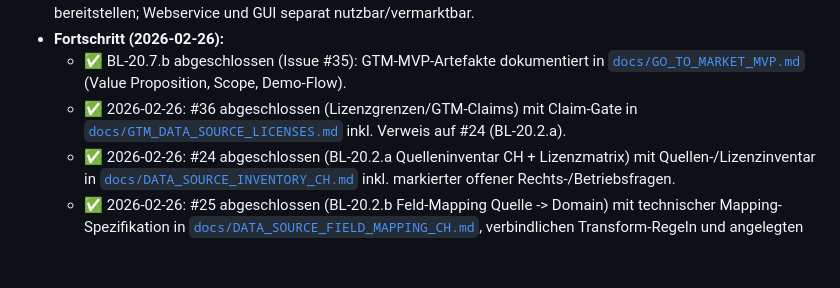
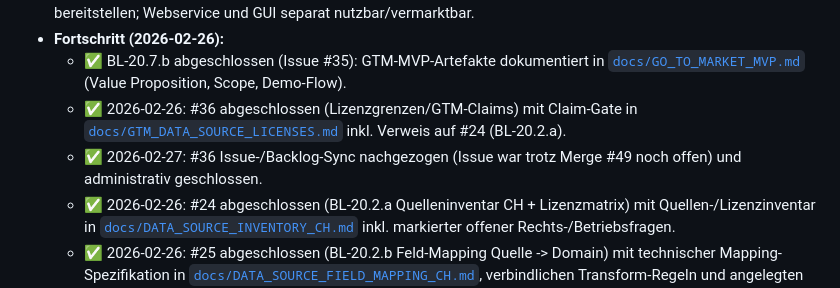
Before and after one commit to nimeob/geo-ranking-ch, a Markdown page: docs/BACKLOG.md, the part around the change. GitHub-like rendering; blank space fills up the shorter version.

Commit message:
docs(backlog): sync issue #36 closure status (#165)
Co-authored-by: Nipa <nipa@openclaw>

```diff
--- a/docs/BACKLOG.md
+++ b/docs/BACKLOG.md
@@ -399,6 +399,7 @@
 - **Fortschritt (2026-02-26):**
   - ✅ BL-20.7.b abgeschlossen (Issue #35): GTM-MVP-Artefakte dokumentiert in [`docs/GO_TO_MARKET_MVP.md`](GO_TO_MARKET_MVP.md) (Value Proposition, Scope, Demo-Flow).
   - ✅ 2026-02-26: #36 abgeschlossen (Lizenzgrenzen/GTM-Claims) mit Claim-Gate in [`docs/GTM_DATA_SOURCE_LICENSES.md`](GTM_DATA_SOURCE_LICENSES.md) inkl. Verweis auf #24 (BL-20.2.a).
+  - ✅ 2026-02-27: #36 Issue-/Backlog-Sync nachgezogen (Issue war trotz Merge #49 noch offen) und administrativ geschlossen.
   - ✅ 2026-02-26: #24 abgeschlossen (BL-20.2.a Quelleninventar CH + Lizenzmatrix) mit Quellen-/Lizenzinventar in [`docs/DATA_SOURCE_INVENTORY_CH.md`](DATA_SOURCE_INVENTORY_CH.md) inkl. markierter offener Rechts-/Betriebsfragen.
   - ✅ 2026-02-26: #25 abgeschlossen (BL-20.2.b Feld-Mapping Quelle -> Domain) mit technischer Mapping-Spezifikation in [`docs/DATA_SOURCE_FIELD_MAPPING_CH.md`](DATA_SOURCE_FIELD_MAPPING_CH.md), verbindlichen Transform-Regeln und angelegten Folge-Issues #63/#64/#65.
   - ✅ 2026-02-26: #22 abgeschlossen (BL-20.1.a API-Contract v1) mit versioniertem Vertrag unter [`docs/api/contract-v1.md`](api/contract-v1.md) inkl. Schemas, Fehlercode-Matrix und Beispielpayloads.
```
